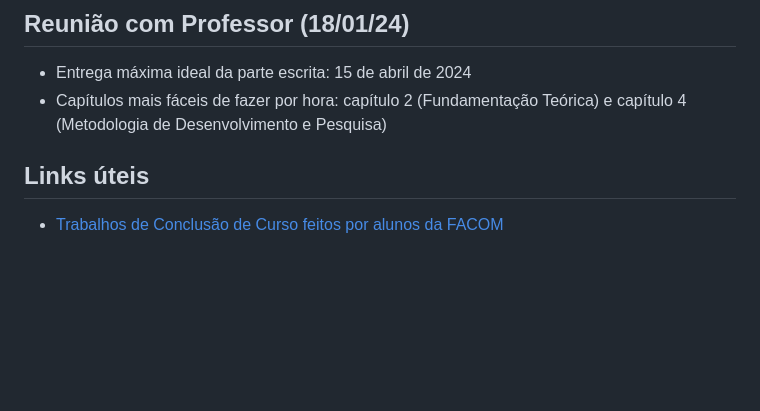
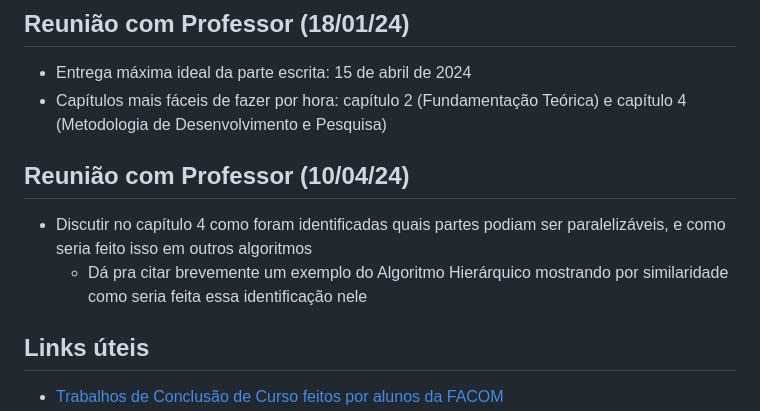
Before and after one commit to vinivosh/ufu-tcc2, a Markdown page: notes.md, the part around the change. Rendered like a GitHub page; blank space fills up the shorter version.

Commit message:
Salvar anotações da reunião com o orientador
Reunião do dia 10/04/2024

```diff
--- a/notes.md
+++ b/notes.md
@@ -37,6 +37,11 @@
 
 - Entrega máxima ideal da parte escrita: 15 de abril de 2024
 - Capítulos mais fáceis de fazer por hora: capítulo 2 (Fundamentação Teórica) e capítulo 4 (Metodologia de Desenvolvimento e Pesquisa)
+
+## Reunião com Professor (10/04/24)
+
+- Discutir no capítulo 4 como foram identificadas quais partes podiam ser paralelizáveis, e como seria feito isso em outros algoritmos
+  - Dá pra citar brevemente um exemplo do Algoritmo Hierárquico mostrando por similaridade como seria feita essa identificação nele
 
 
 
```
